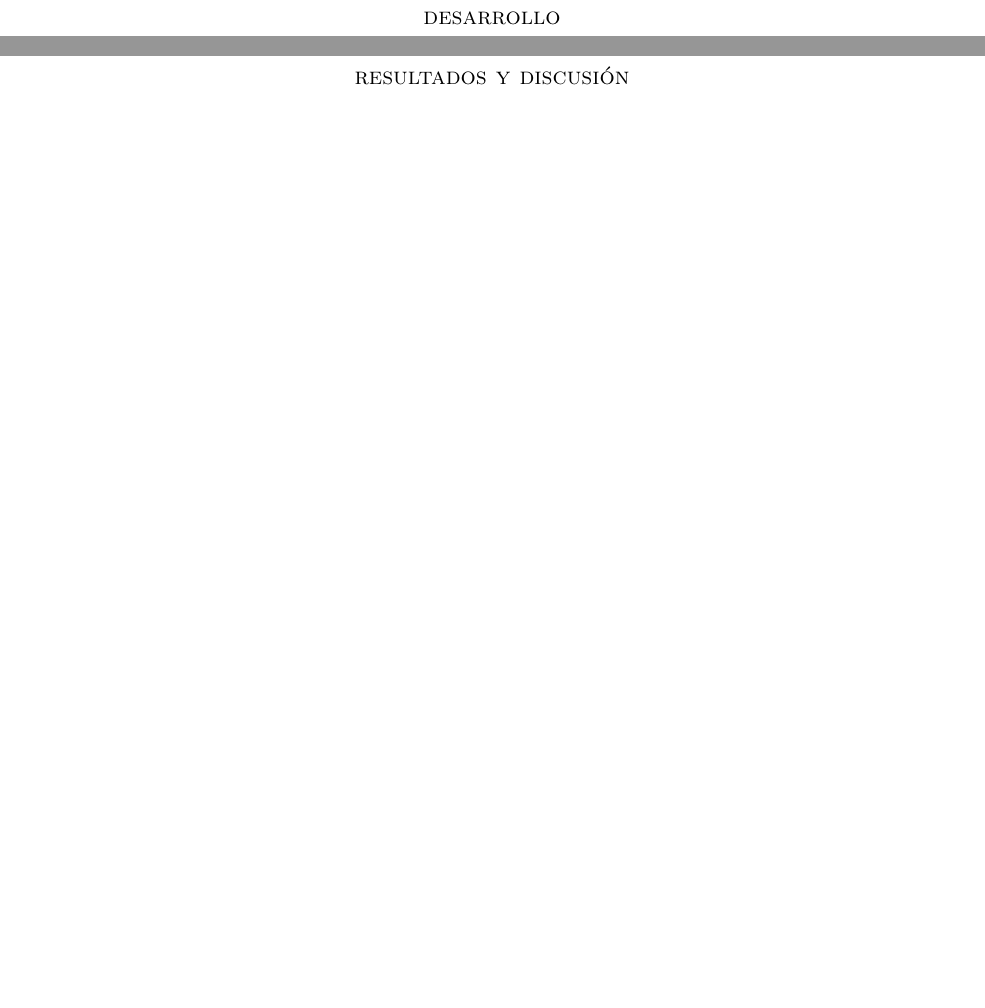
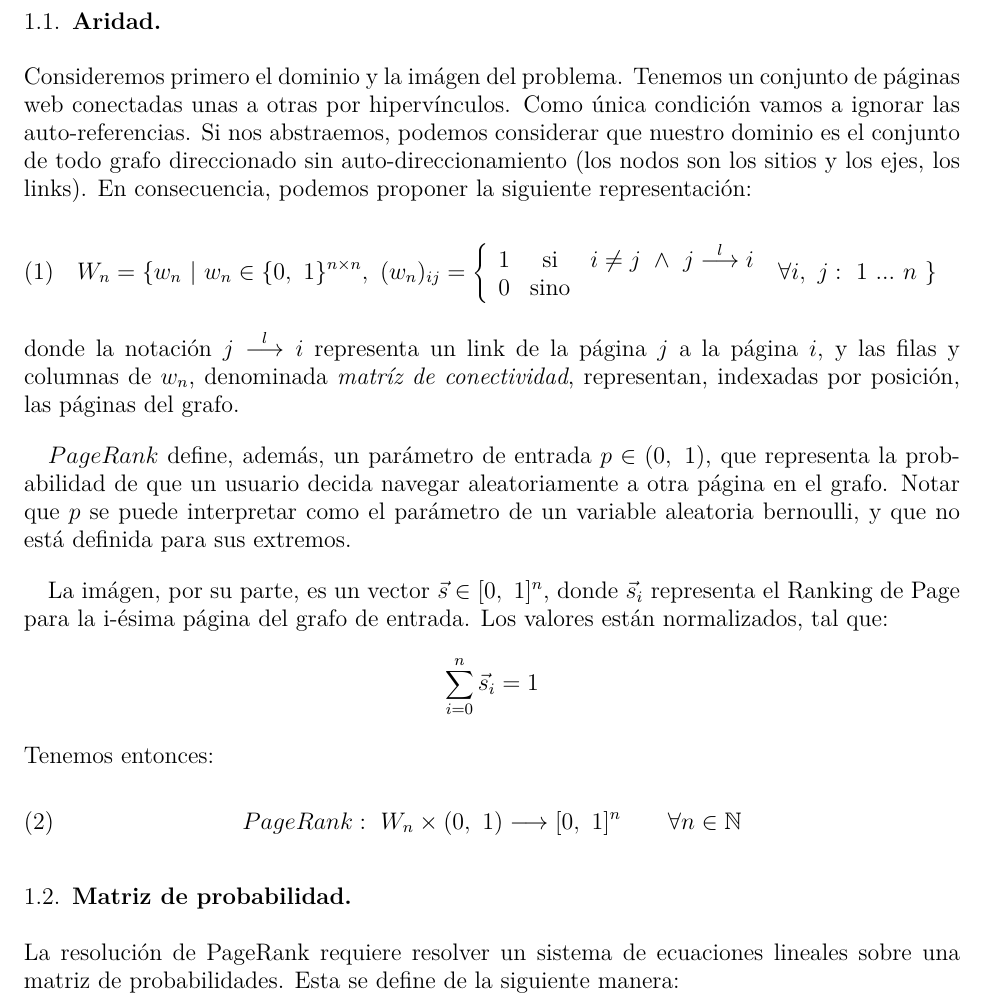
Before and after one commit to fedeaar/metnum-tp01, a LaTeX problem sheet (informe/main.tex, which reads informe/files/src/header.tex, informe/files/src/introduccion.tex): two parts of pages 4 and 5 of 7 before the commit and part of page 2 of 7 after it, the two joined at a grey line, cut at the place of the change, the shorter picture padded with empty space. Compiled offline with pdfLaTeX; a LaTeX package or settings file that is missing is left out.

Commit message:
resumen + inicio intro teorica

```diff
--- a/informe/files/src/header.tex
+++ b/informe/files/src/header.tex
@@ -2,5 +2,5 @@
 \usepackage{./packages/caratula}
 
 \graphicspath{./files/src/media/}
-\renewcommand{\contentsname}{contenidos}
-\renewcommand{\refname}{referencias}
+\renewcommand{\contentsname}{Contenidos}
+\renewcommand{\refname}{Referencias}
--- a/informe/files/src/introduccion.tex
+++ b/informe/files/src/introduccion.tex
@@ -0,0 +1,43 @@
+\vspace{1em}
+
+\subsection{Aridad}
+$\\\\$
+Consideremos primero el dominio y la imágen del problema. Tenemos un conjunto de páginas web conectadas unas a otras por hipervínculos. Como única condición vamos a ignorar las auto-referencias. Si nos abstraemos, podemos considerar que nuestro dominio es el conjunto de todo grafo direccionado sin auto-direccionamiento (los nodos son los sitios y los ejes, los links). En consecuencia, podemos proponer la siguiente representación:
+
+\vspace{0.25em}
+\begin{equation}
+W_n = \{w_n\ |\ w_n \in \{0,\ 1\}^{n \times n},\ (w_n)_{ij} =
+    \left\{
+        \begin{array}{lcc}
+        1           &  \text{si}    & i \neq j\  \wedge\ j \stackrel{l}{\longrightarrow} i \\
+        0           &  \text{sino}  &
+        \end{array}
+    \right.\ \forall i,\ j:\ 1\ ...\ n\ \}
+\end{equation}
+\vspace{0.5em}
+
+\noindent donde la notación $j \stackrel{l}{\longrightarrow} i$ representa un link de la página $j$ a la página $i$, y las filas y columnas de $w_n$, denominada \textit{matríz de conectividad}, representan, indexadas por posición, las páginas del grafo.
+
+\vspace{1em}
+$PageRank$ define, además, un parámetro de entrada $p \in (0,\ 1)$, que representa la probabilidad de que un usuario decida navegar aleatoriamente a otra página en el grafo. Notar que $p$ se puede interpretar como el parámetro de un variable aleatoria bernoulli, y que no está definida para sus extremos.
+
+\vspace{1em}
+La imágen, por su parte, es un vector $\vec{s} \in [0,\ 1]^{n}$, donde $\vec{s}_i$ representa el Ranking de Page para la i-ésima página del grafo de entrada. Los valores están normalizados, tal que:
+
+\begin{equation*}
+\sum_{i=0}^{n}{\vec{s}_i} = 1
+\end{equation*}
+
+\vspace{1em}
+\noindent Tenemos entonces:
+
+\begin{equation}
+    PageRank:\ W_n \times (0,\ 1) \longrightarrow [0,\ 1]^{n}\qquad \forall n \in \mathbb{N}
+\end{equation}
+
+
+\vspace{1em}
+
+\subsection{Matriz de probabilidad}
+$\\\\$
+La resolución de PageRank requiere resolver un sistema de ecuaciones lineales sobre una matriz de probabilidades. Esta se define de la siguiente manera:
--- a/informe/main.tex
+++ b/informe/main.tex
@@ -17,3 +16,4 @@
 \newpage
 
 % introduccion
+\section{Introducción Teórica}
@@ -22,9 +21,8 @@
 \newpage
 
 % desarrollo
-\section*{desarrollo}
+\section{Desarrollo}
 \input{files/src/desarrollo.tex}
 \newpage
 
 % resultados
-\section*{resultados y discusión}
```
Also changed, not shown: TODO.txt (+0 -1 lines), informe/files/citations.bib (+6 -6 lines), informe/files/src/caratula.tex (+2 -3 lines), informe/files/src/resumen.tex (+8 -0 lines), fuentes/metnum_checklist_tp_PDF.pdf (added), fuentes/pautas.pdf (added), informe/files/src/palabras.tex (deleted), informe/main.bbl (added), informe/main.pdf, informe/main.tex (17 more changed lines), 1 other file.
